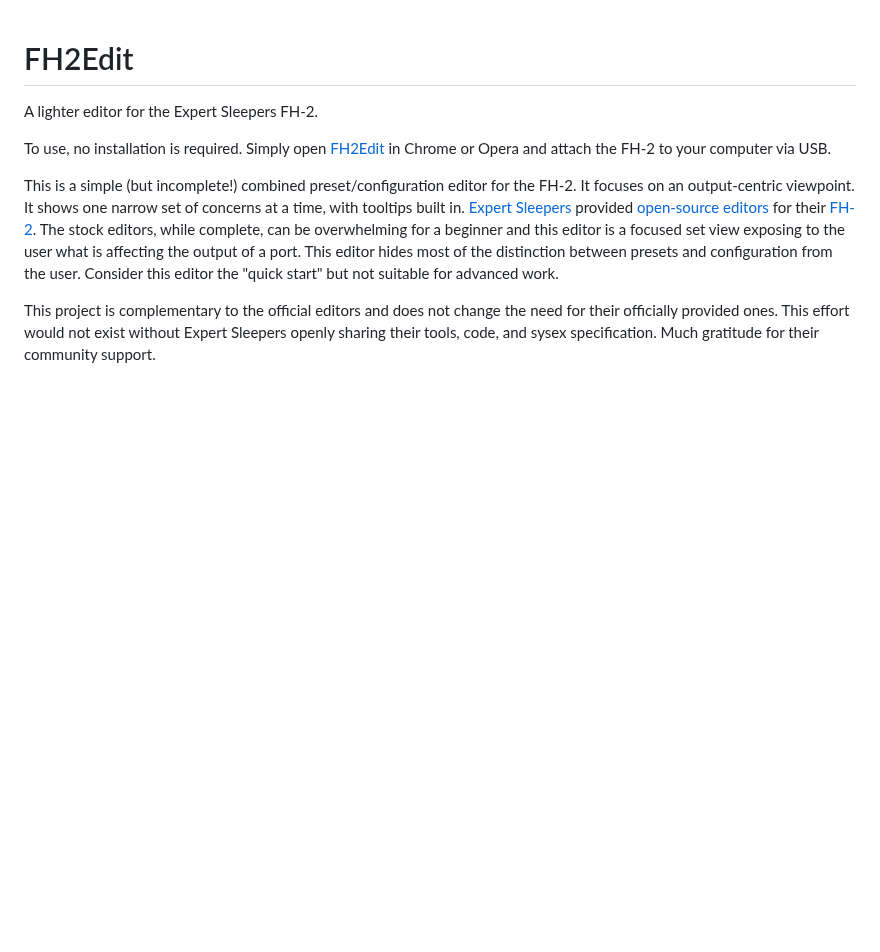
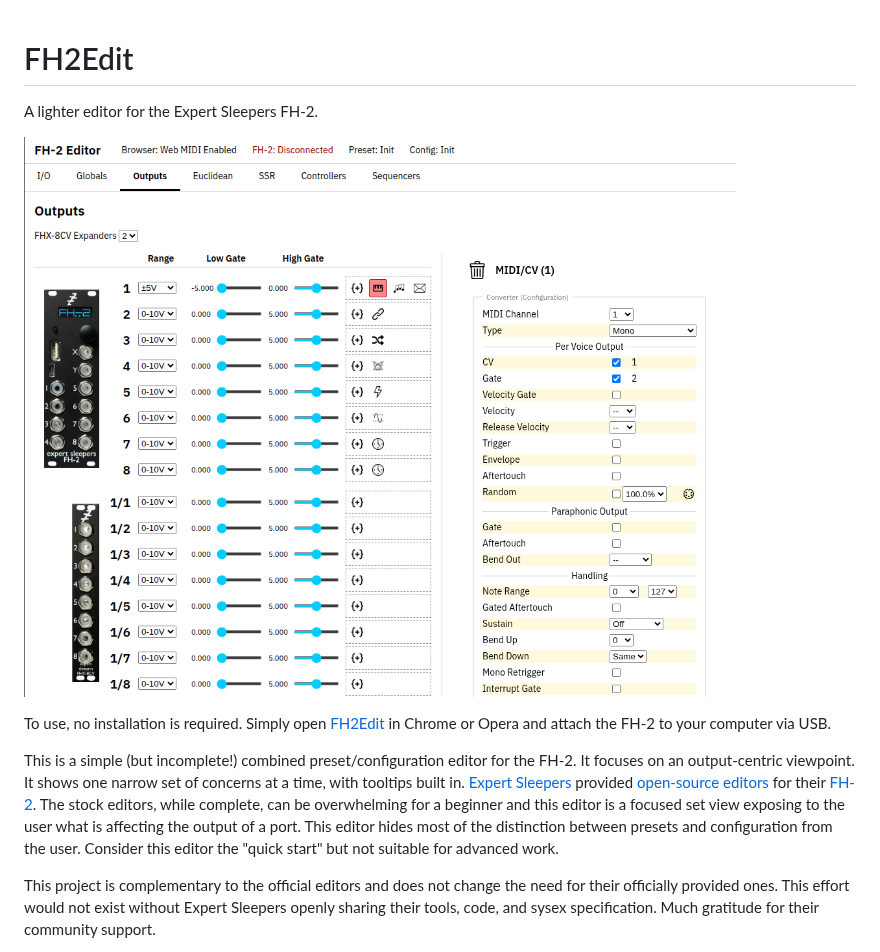
Before and after one commit to spgarbet/FH2Edit, a Markdown page: README.md, the part around the change. Rendered like a GitHub page; pictures changed too: assets/example.png (added); blank space fills up the shorter version.

Commit message:
Picture in README

```diff
--- a/README.md
+++ b/README.md
@@ -1,6 +1,8 @@
 # FH2Edit
 
 A lighter editor for the Expert Sleepers FH-2.
+
+![](./assets/example.png)
 
 To use, no installation is required. Simply open [FH2Edit](https://raw.githack.com/spgarbet/FH2Edit/main/FH2Edit.html) in Chrome or Opera and attach the FH-2 to your computer via USB.
 
```
